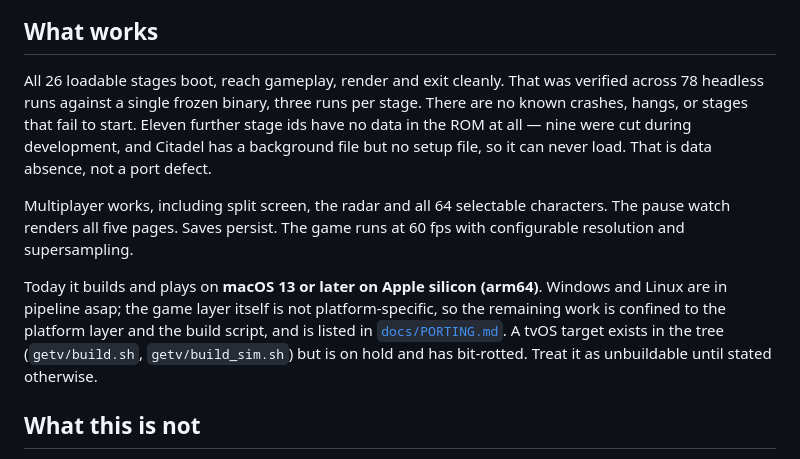
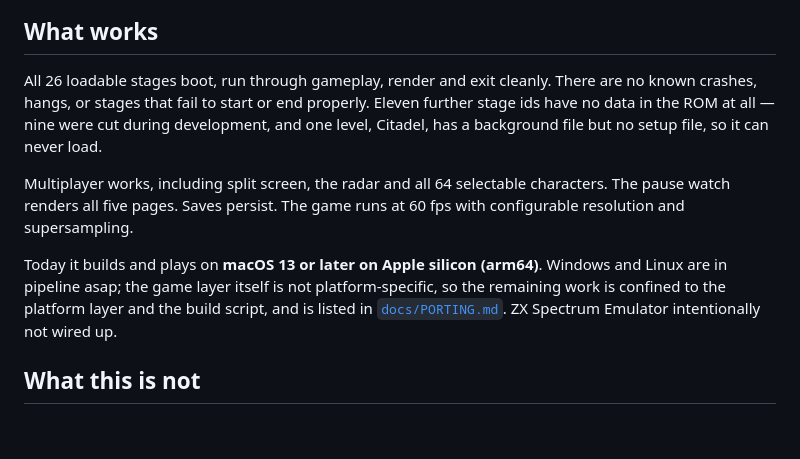
Before and after one commit to seb-patron/goldeneye-native, a Markdown page: README.md, the part around the change. Rendered like a GitHub page; blank space fills up the shorter version.

```diff
--- a/README.md
+++ b/README.md
@@ -10,20 +10,16 @@ static recompilation step — the binary is the game, built as ordinary C.
 
 ## What works
 
-All 26 loadable stages boot, reach gameplay, render and exit cleanly. That was verified across 78
-headless runs against a single frozen binary, three runs per stage. There are no known crashes,
-hangs, or stages that fail to start. Eleven further stage ids have no data in the ROM at all —
-nine were cut during development, and Citadel has a background file but no setup file, so it can
-never load. That is data absence, not a port defect.
+All 26 loadable stages boot, run through gameplay, render and exit cleanly. There are no known crashes,
+hangs, or stages that fail to start or end properly. Eleven further stage ids have no data in the ROM at all —
+nine were cut during development, and one level, Citadel, has a background file but no setup file, so it can
+never load.
 
 Multiplayer works, including split screen, the radar and all 64 selectable characters. The pause
 watch renders all five pages. Saves persist. The game runs at 60 fps with configurable resolution
 and supersampling.
 
-Today it builds and plays on **macOS 13 or later on Apple silicon (arm64)**. Windows and Linux are in pipeline asap; the game layer itself is not platform-specific, so the remaining work is confined to
-the platform layer and the build script, and is listed in [`docs/PORTING.md`](docs/PORTING.md). A
-tvOS target exists in the tree (`getv/build.sh`, `getv/build_sim.sh`) but is on hold and has
-bit-rotted. Treat it as unbuildable until stated otherwise.
+Today it builds and plays on **macOS 13 or later on Apple silicon (arm64)**. Windows and Linux are in pipeline asap; the game layer itself is not platform-specific, so the remaining work is confined to the platform layer and the build script, and is listed in [`docs/PORTING.md`](docs/PORTING.md). ZX Spectrum Emulator intentionally not wired up.
 
 ## What this is not
 
```
